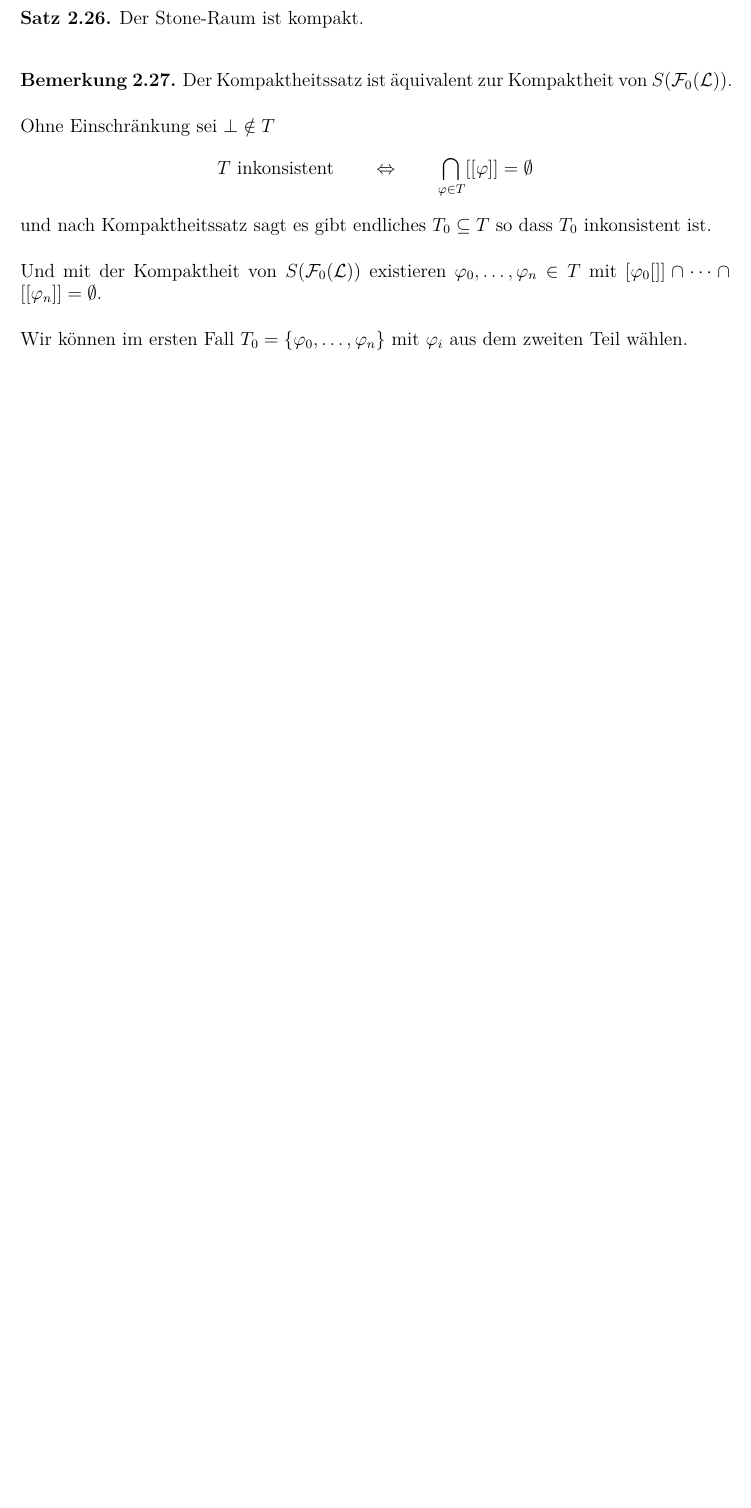
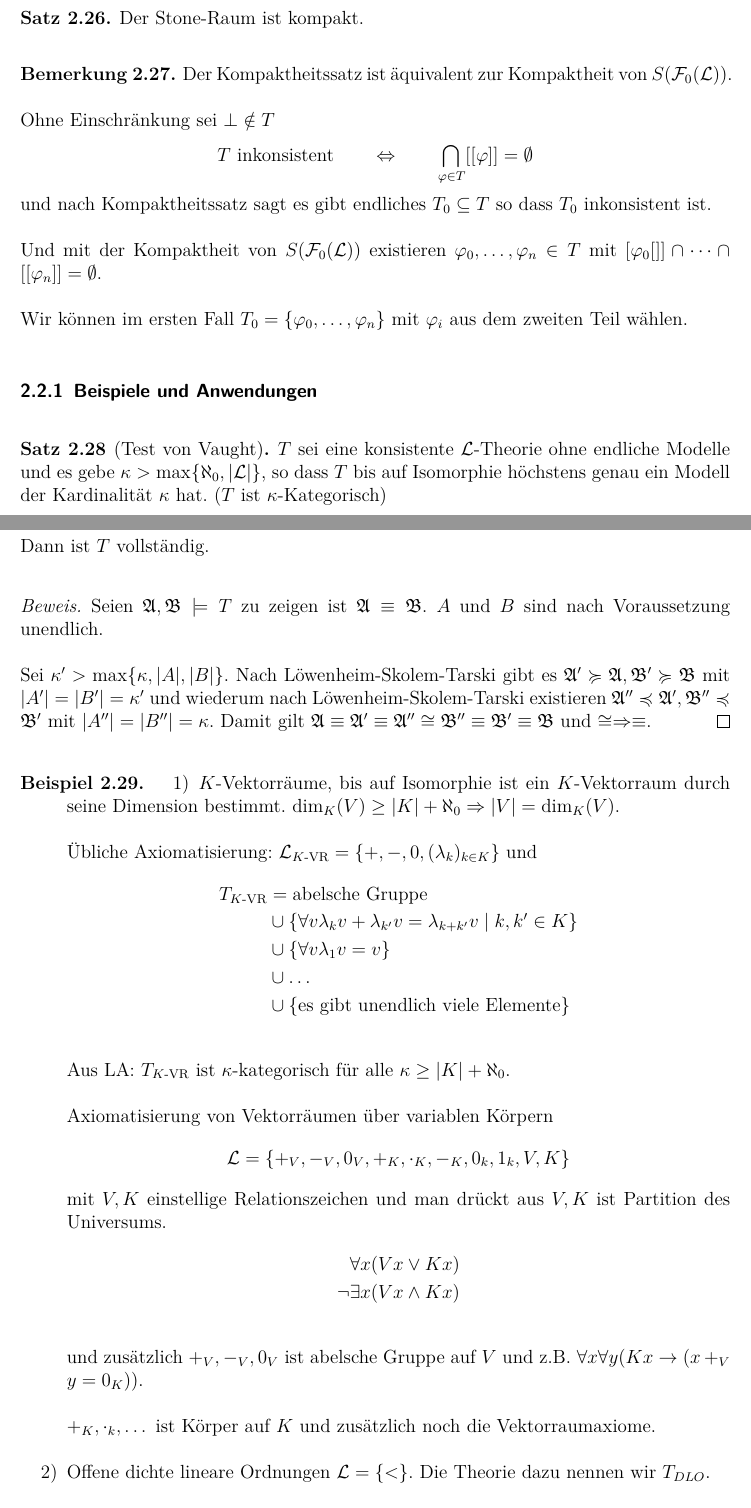
Before and after one commit to loewexy/mathe-modelltheorie, a LaTeX document (skript_modelltheorie.tex): part of page 25 of 25 before the commit and two parts of pages 25 and 26 of 28 after it, the two joined at a grey line, cut so that both start at the same text, the shorter picture padded with empty space. Compiled offline with pdfLaTeX.

Commit message:
After Lecture 12.11.2018

```diff
--- a/skript_modelltheorie.tex
+++ b/skript_modelltheorie.tex
@@ -1142,3 +1146,49 @@
 		Wir können im ersten Fall $T_0 = \{ \varphi_0, \dots, \varphi_n \}$ mit $\varphi_i$ aus dem zweiten Teil wählen.
 	\end{remark}
 
+	\subsubsection{Beispiele und Anwendungen}
+
+	\begin{theorem}[Test von Vaught]
+		$T$ sei eine konsistente $\mathcal{L}$-Theorie ohne endliche Modelle und es gebe $\kappa > \max \{ \aleph_0, \abs{\mathcal{L}} \}$, so dass $T$ bis auf Isomorphie höchstens genau ein Modell der Kardinalität $\kappa$ hat. ($T$ ist $\kappa$-Kategorisch)
+
+		Dann ist $T$ vollständig.
+	\end{theorem}
+
+	\begin{proof}
+		Seien $\mathfrak{A}, \mathfrak{B} \models T$ zu zeigen ist $\mathfrak{A} \equiv \mathfrak{B}$. $A$ und $B$ sind nach Voraussetzung unendlich.
+
+		Sei $\kappa' > \max \{ \kappa, \abs{A}, \abs{B} \}$. Nach Löwenheim-Skolem-Tarski gibt es $\mathfrak{A}' \succcurlyeq \mathfrak{A}, \mathfrak{B}' \succcurlyeq \mathfrak{B}$ mit $\abs{A'} = \abs{B'} = \kappa'$ und wiederum nach Löwenheim-Skolem-Tarski existieren $\mathfrak{A}'' \preccurlyeq \mathfrak{A}', \mathfrak{B}'' \preccurlyeq \mathfrak{B}'$ mit $\abs{A''} = \abs{B''} = \kappa$. Damit gilt $\mathfrak{A} \equiv \mathfrak{A}' \equiv \mathfrak{A}'' \cong \mathfrak{B}'' \equiv \mathfrak{B}' \equiv \mathfrak{B}$ und $\cong \Rightarrow \equiv$.
+	\end{proof}
+
+	\begin{example}
+		\begin{enumerate}
+			\item $K$-Vektorräume, bis auf Isomorphie ist ein $K$-Vektorraum durch seine Dimension bestimmt. $\dim_K(V) \geq \abs{K} + \aleph_0 \Rightarrow \abs{V} = \dim_K(V)$.
+
+			Übliche Axiomatisierung: $\mathcal{L}_\text{$K$-VR}= \{ +, -, 0, (\lambda_k)_{k \in K} \}$ und
+			\begin{align*}
+				T_\text{$K$-VR} &= \text{abelsche Gruppe} \\
+				& \cup \{ \forall v \lambda_k v + \lambda_{k'} v = \lambda_{k+k'} v \mid k, k' \in K \} \\
+				& \cup \{ \forall v \lambda_1 v = v \} \\
+				& \cup \dots \\
+				& \cup \{ \text{es gibt unendlich viele Elemente} \}
+			\end{align*}
+
+			Aus LA: $T_\text{$K$-VR}$ ist $\kappa$-kategorisch für alle $\kappa \geq \abs{K} + \aleph_0$.
+
+			Axiomatisierung von Vektorräumen über variablen Körpern
+			\begin{equation*}
+				\mathcal{L} = \{ +_V, -_V, 0_V, +_K, \cdot_K, -_K, 0_k, 1_k, V, K \}
+			\end{equation*}
+			mit $V,K$ einstellige Relationszeichen und man drückt aus $V,K$ ist Partition des Universums.
+			\begin{align*}
+				\forall x ( V x \lor K x) \\
+				\lnot \exists x (V x \land K x)
+			\end{align*}
+
+			und zusätzlich $+_V, -_V, 0_V$ ist abelsche Gruppe auf $V$ und z.B. $\forall x \forall y (K x \rightarrow (x +_V y = 0_K))$.
+
+			$+_K, \cdot_k, \dots$ ist Körper auf $K$ und zusätzlich noch die Vektorraumaxiome.
+
+			\item Offene dichte lineare Ordnungen $\mathcal{L} = \{ < \}$. Die Theorie dazu nennen wir $T_{DLO}$.
+			\begin{itemize}
+				\item offen: kein Maximum und kein Minimum
@@ -1144,0 +1201,2 @@
+			\begin{proof}
+				Seien $(A, <), (B, <)$ abzählbare, offene, dichte lineare Ordnungen.
```
Also changed, not shown: skript_modelltheorie.pdf, skript_modelltheorie.tex (67 more changed lines).
